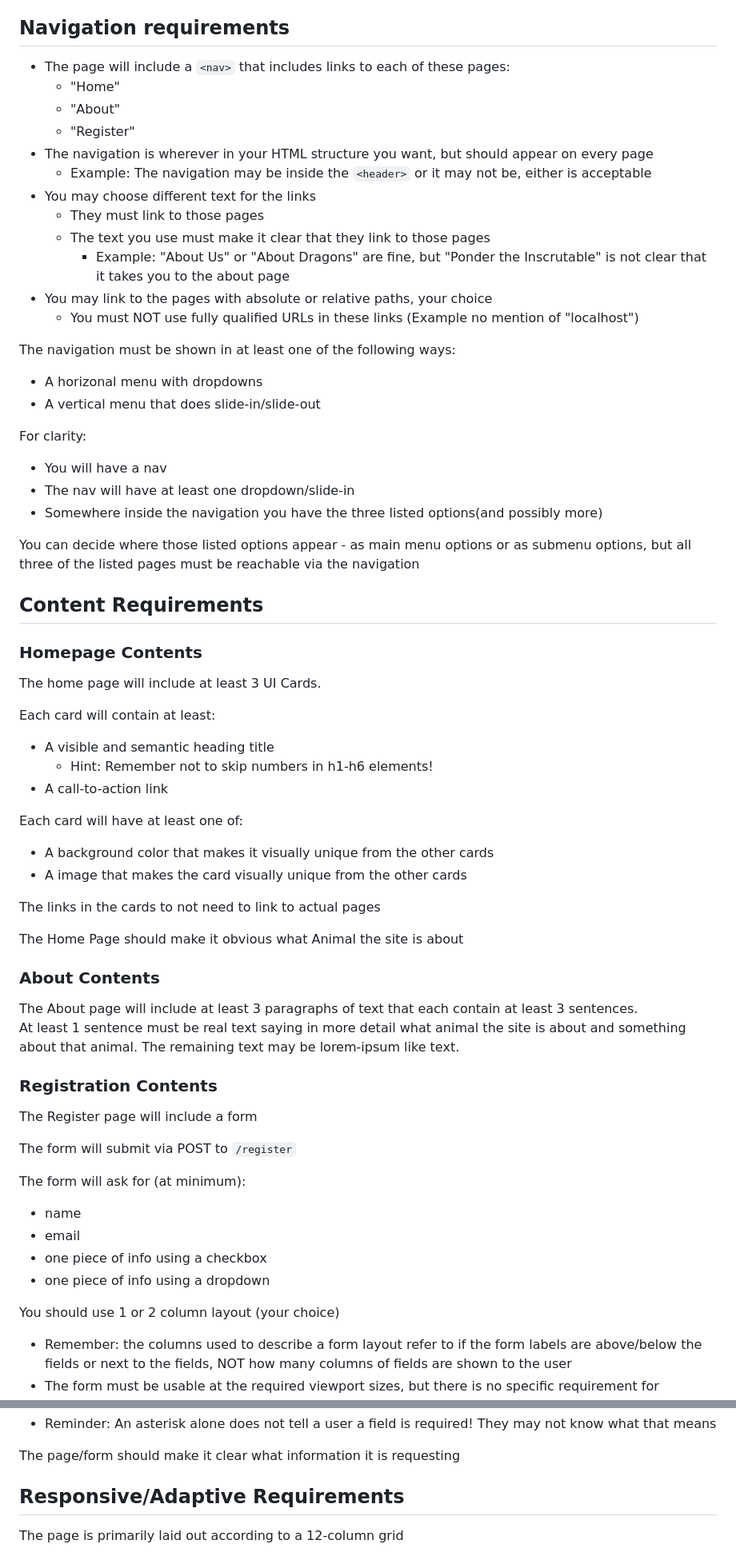
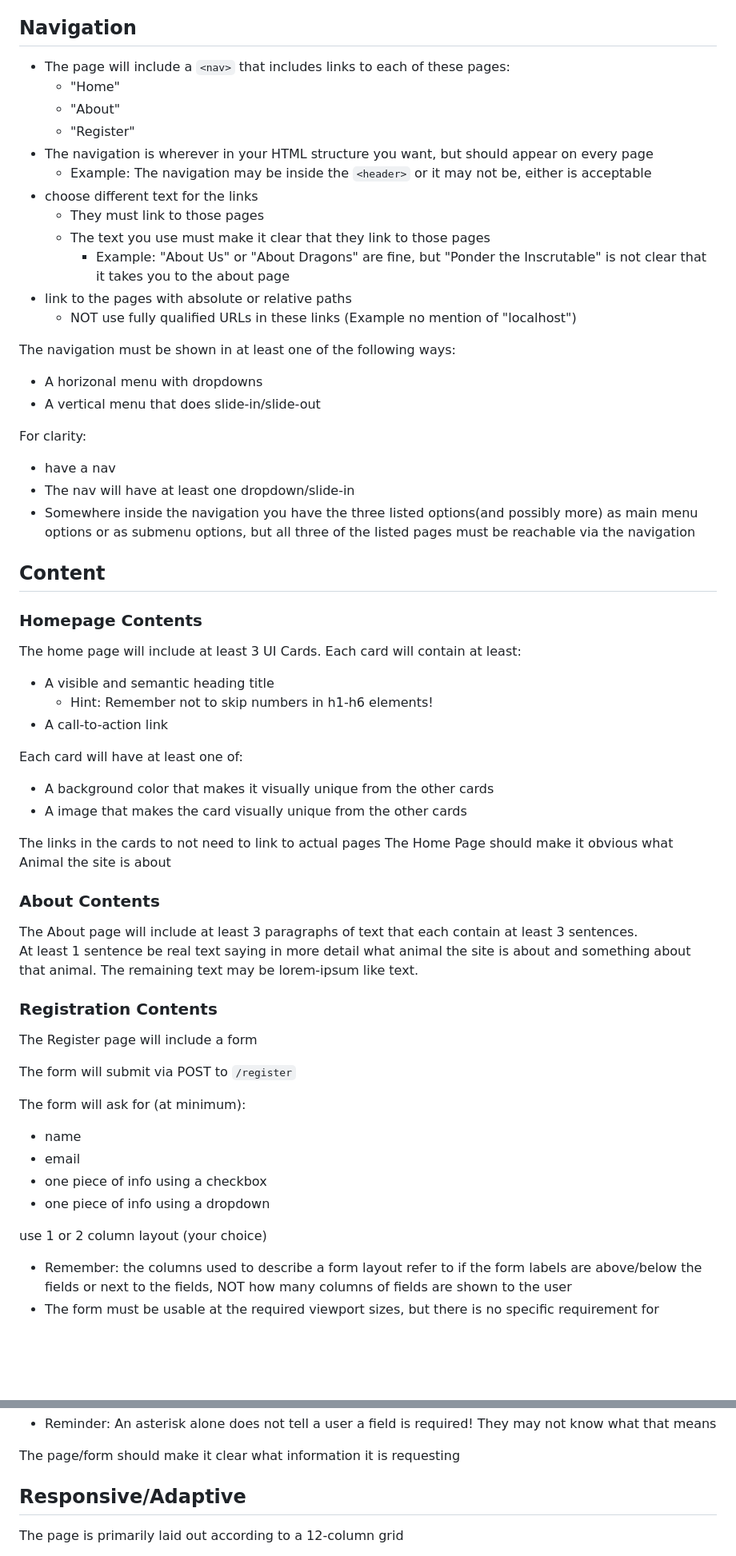
Before and after one commit to Muyun2023/OhmyJ_Zoo, a Markdown page: README.md, 2 parts joined by grey strips. Shown at 80% size. Drawn GitHub-style; blank space fills up the shorter version.

```diff
--- a/README.md
+++ b/README.md
@@ -44,37 +36,35 @@ Every link should use a filename that could exist
   - The logo image will be a link to the home page
   - The logo image will have an alt attribute that describes the image
 
-## Navigation requirements
+## Navigation
 - The page will include a `<nav>` that includes links to each of these pages:
   - "Home"
   - "About"
   - "Register"
 - The navigation is wherever in your HTML structure you want, but should appear on every page
   - Example: The navigation may be inside the `<header>` or it may not be, either is acceptable
-- You may choose different text for the links
+- choose different text for the links
   - They must link to those pages
   - The text you use must make it clear that they link to those pages
     - Example: "About Us" or "About Dragons" are fine, but "Ponder the Inscrutable" is not clear that it takes you to the about page
-- You may link to the pages with absolute or relative paths, your choice
-  - You must NOT use fully qualified URLs in these links (Example no mention of "localhost")
+- link to the pages with absolute or relative paths
+  - NOT use fully qualified URLs in these links (Example no mention of "localhost")
 
 The navigation must be shown in at least one of the following ways:
 - A horizonal menu with dropdowns
 - A vertical menu that does slide-in/slide-out
 
 For clarity:
-* You will have a nav
+* have a nav
 * The nav will have at least one dropdown/slide-in
 * Somewhere inside the navigation you have the three listed options(and possibly more)
+as main menu options or as submenu options, but all three of the listed pages must be reachable via the navigation
 
-You can decide where those listed options appear - as main menu options or as submenu options, but all three of the listed pages must be reachable via the navigation
-
-## Content Requirements
+## Content
 
 ### Homepage Contents
 
 The home page will include at least 3 UI Cards.
-
 Each card will contain at least:
   - A visible and semantic heading title
     - Hint: Remember not to skip numbers in h1-h6 elements!
@@ -85,13 +75,12 @@ Each card will have at least one of:
   - A image that makes the card visually unique from the other cards
 
 The links in the cards to not need to link to actual pages
-
 The Home Page should make it obvious what Animal the site is about
 
 ### About Contents
 
 The About page will include at least 3 paragraphs of text that each contain at least 3 sentences.
-At least 1 sentence must be real text saying in more detail what animal the site is about and something about that animal. The remaining text may be lorem-ipsum like text.
+At least 1 sentence be real text saying in more detail what animal the site is about and something about that animal. The remaining text may be lorem-ipsum like text.
 
 ### Registration Contents
 
@@ -105,7 +94,7 @@ The form will ask for (at minimum):
 - one piece of info using a checkbox
 - one piece of info using a dropdown
 
-You should use 1 or 2 column layout (your choice)
+use 1 or 2 column layout (your choice)
 - Remember: the columns used to describe a form layout refer to if the form labels are above/below the fields or next to the fields, NOT how many columns of fields are shown to the user
 - The form must be usable at the required viewport sizes, but there is no specific requirement for adaptive behavior of the form
 
@@ -114,7 +103,7 @@ At least 1 field is required and should be visibly marked as required
 
 The page/form should make it clear what information it is requesting
 
-## Responsive/Adaptive Requirements
+## Responsive/Adaptive
 
 The page is primarily laid out according to a 12-column grid
 - Exceptions are allowed (example: a horizontal menu bar), but the page should mostly align to the 12 column grid with no exceptions that take up significant space
```
Also changed, not shown: other parts of README.md (+20 -47 lines).
